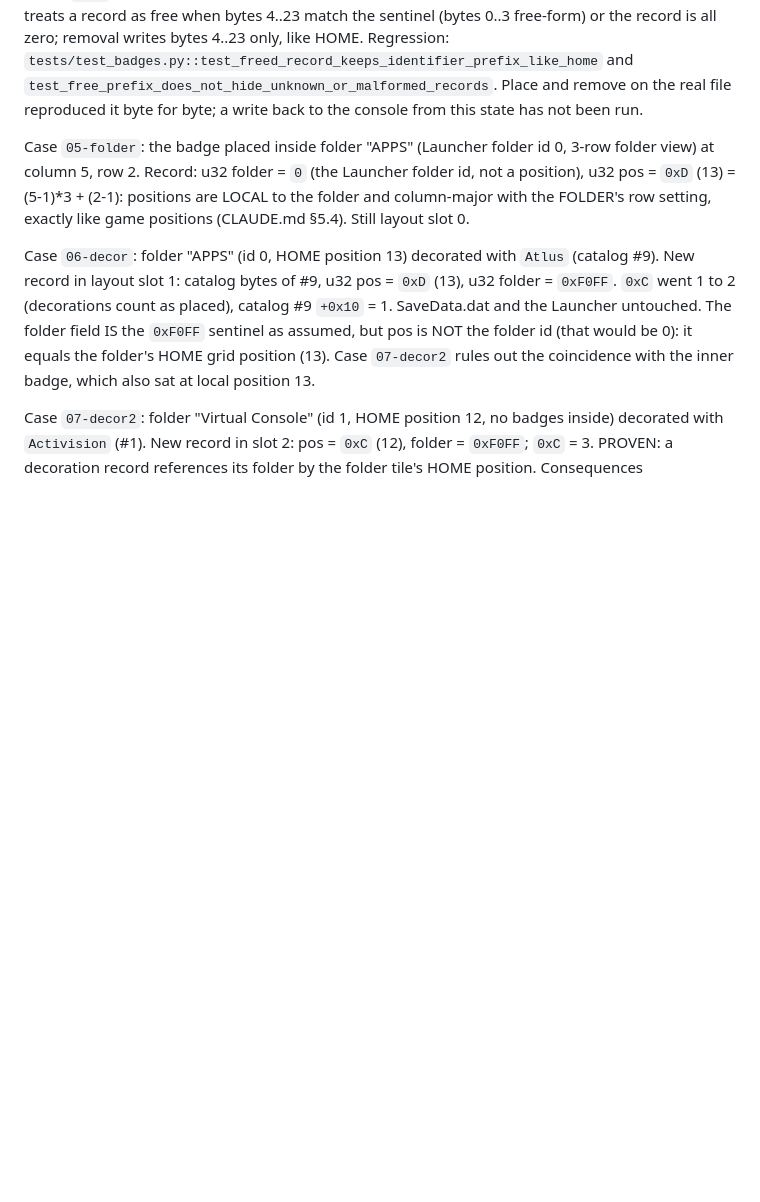
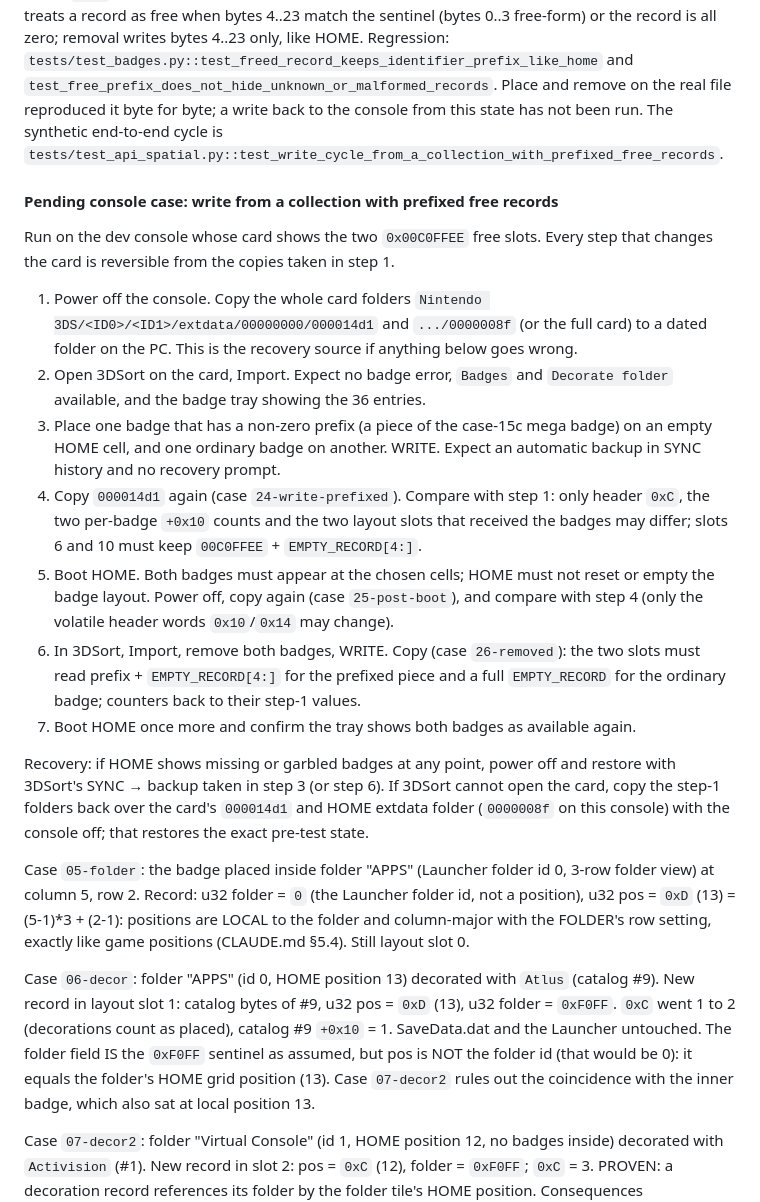
Before and after one commit to SalustLab/3DSort, a Markdown page: docs/BADGES_TESTING.md, the part around the change. GitHub-like rendering; blank space fills up the shorter version.

Commit message:
Badges: add the pending console write checklist for prefixed free records
Co-Authored-By: Claude Opus 5.5 <noreply@anthropic.com>

```diff
--- a/docs/BADGES_TESTING.md
+++ b/docs/BADGES_TESTING.md
@@ -107,7 +107,38 @@ the record is all zero; removal writes bytes 4..23 only, like HOME.
 Regression: `tests/test_badges.py::test_freed_record_keeps_identifier_prefix_like_home`
 and `test_free_prefix_does_not_hide_unknown_or_malformed_records`. Place and
 remove on the real file reproduced it byte for byte; a write back to the console
-from this state has not been run.
+from this state has not been run. The synthetic end-to-end cycle is
+`tests/test_api_spatial.py::test_write_cycle_from_a_collection_with_prefixed_free_records`.
+
+#### Pending console case: write from a collection with prefixed free records
+
+Run on the dev console whose card shows the two `0x00C0FFEE` free slots. Every
+step that changes the card is reversible from the copies taken in step 1.
+
+1. Power off the console. Copy the whole card folders `Nintendo 3DS/<ID0>/<ID1>/extdata/00000000/000014d1`
+   and `.../0000008f` (or the full card) to a dated folder on the PC. This is the
+   recovery source if anything below goes wrong.
+2. Open 3DSort on the card, Import. Expect no badge error, `Badges` and
+   `Decorate folder` available, and the badge tray showing the 36 entries.
+3. Place one badge that has a non-zero prefix (a piece of the case-15c mega
+   badge) on an empty HOME cell, and one ordinary badge on another. WRITE. Expect
+   an automatic backup in SYNC history and no recovery prompt.
+4. Copy `000014d1` again (case `24-write-prefixed`). Compare with step 1: only
+   header `0xC`, the two per-badge `+0x10` counts and the two layout slots that
+   received the badges may differ; slots 6 and 10 must keep `00C0FFEE` +
+   `EMPTY_RECORD[4:]`.
+5. Boot HOME. Both badges must appear at the chosen cells; HOME must not reset
+   or empty the badge layout. Power off, copy again (case `25-post-boot`), and
+   compare with step 4 (only the volatile header words `0x10`/`0x14` may change).
+6. In 3DSort, Import, remove both badges, WRITE. Copy (case `26-removed`): the two
+   slots must read prefix + `EMPTY_RECORD[4:]` for the prefixed piece and a full
+   `EMPTY_RECORD` for the ordinary badge; counters back to their step-1 values.
+7. Boot HOME once more and confirm the tray shows both badges as available again.
+
+Recovery: if HOME shows missing or garbled badges at any point, power off and
+restore with 3DSort's SYNC → backup taken in step 3 (or step 6). If 3DSort cannot
+open the card, copy the step-1 folders back over the card's `000014d1` and
+HOME extdata folder (`0000008f` on this console) with the console off; that restores the exact pre-test state.
 
 Case `05-folder`: the badge placed inside folder "APPS" (Launcher folder id 0,
 3-row folder view) at column 5, row 2. Record: u32 folder = `0` (the Launcher
```
